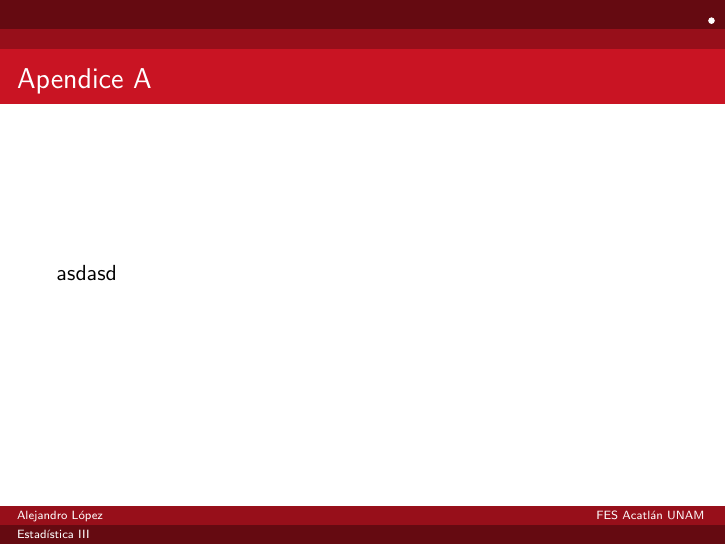
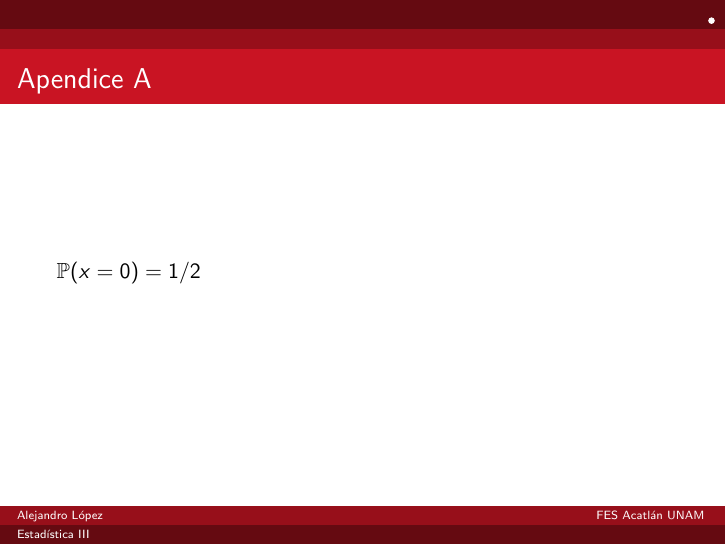
Before and after one commit to Viridianalr/Estadistica-III-2019, LaTeX slides (Presentación/Estadística III.tex): page 5 of 5. Compiled offline with pdfLaTeX.

Commit message:
Segunda v

```diff
--- a/Presentación/Estadística III.tex
+++ b/Presentación/Estadística III.tex
@@ -29,6 +29,6 @@ sdd
 \end{frame}
 \appendix
 \begin{frame}{Apendice A}
-asdasd
+$\Pr(x=0)=1/2$
 \end{frame}
 \end{document}
```
Also changed, not shown: Presentación/Estadística III.pdf, 3 other files.
